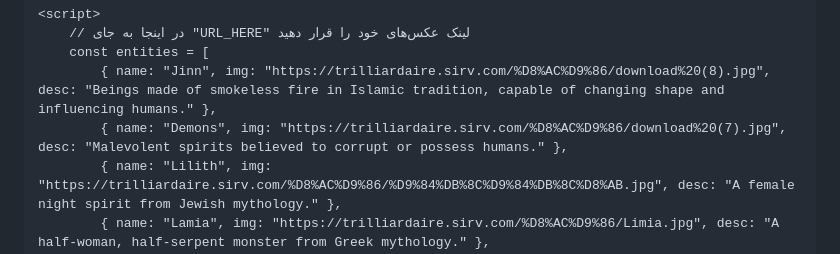
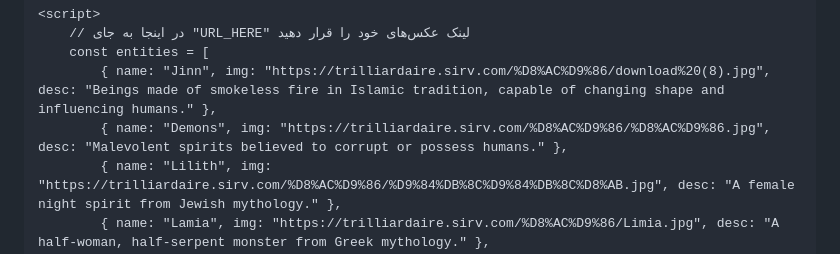
Before and after one commit to Google-Books/Darkness, a Markdown page: README.md, the part around the change. GitHub-like rendering.

```diff
--- a/README.md
+++ b/README.md
@@ -110,7 +110,7 @@
         // در اینجا به جای "URL_HERE" لینک عکس‌های خود را قرار دهید
         const entities = [
             { name: "Jinn", img: "https://trilliardaire.sirv.com/%D8%AC%D9%86/download%20(8).jpg", desc: "Beings made of smokeless fire in Islamic tradition, capable of changing shape and influencing humans." },
-            { name: "Demons", img: "https://trilliardaire.sirv.com/%D8%AC%D9%86/download%20(7).jpg", desc: "Malevolent spirits believed to corrupt or possess humans." },
+            { name: "Demons", img: "https://trilliardaire.sirv.com/%D8%AC%D9%86/%D8%AC%D9%86.jpg", desc: "Malevolent spirits believed to corrupt or possess humans." },
             { name: "Lilith", img: "https://trilliardaire.sirv.com/%D8%AC%D9%86/%D9%84%DB%8C%D9%84%DB%8C%D8%AB.jpg", desc: "A female night spirit from Jewish mythology." },
             { name: "Lamia", img: "https://trilliardaire.sirv.com/%D8%AC%D9%86/Limia.jpg", desc: "A half-woman, half-serpent monster from Greek mythology." },
             { name: "Wendigo", img: "https://trilliardaire.sirv.com/%D8%AC%D9%86/Wendigo.jpg", desc: "A spirit of endless hunger from Native American folklore." },
```
